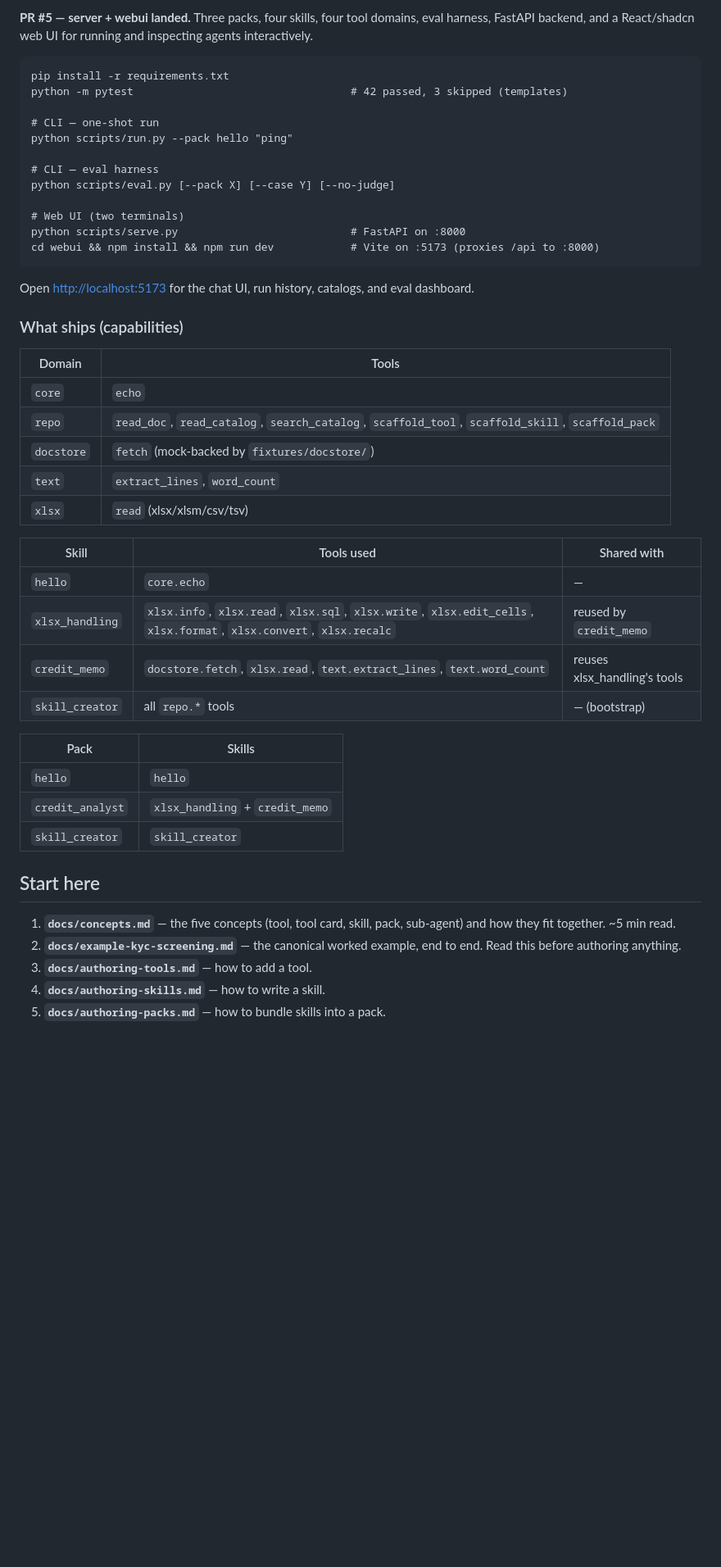
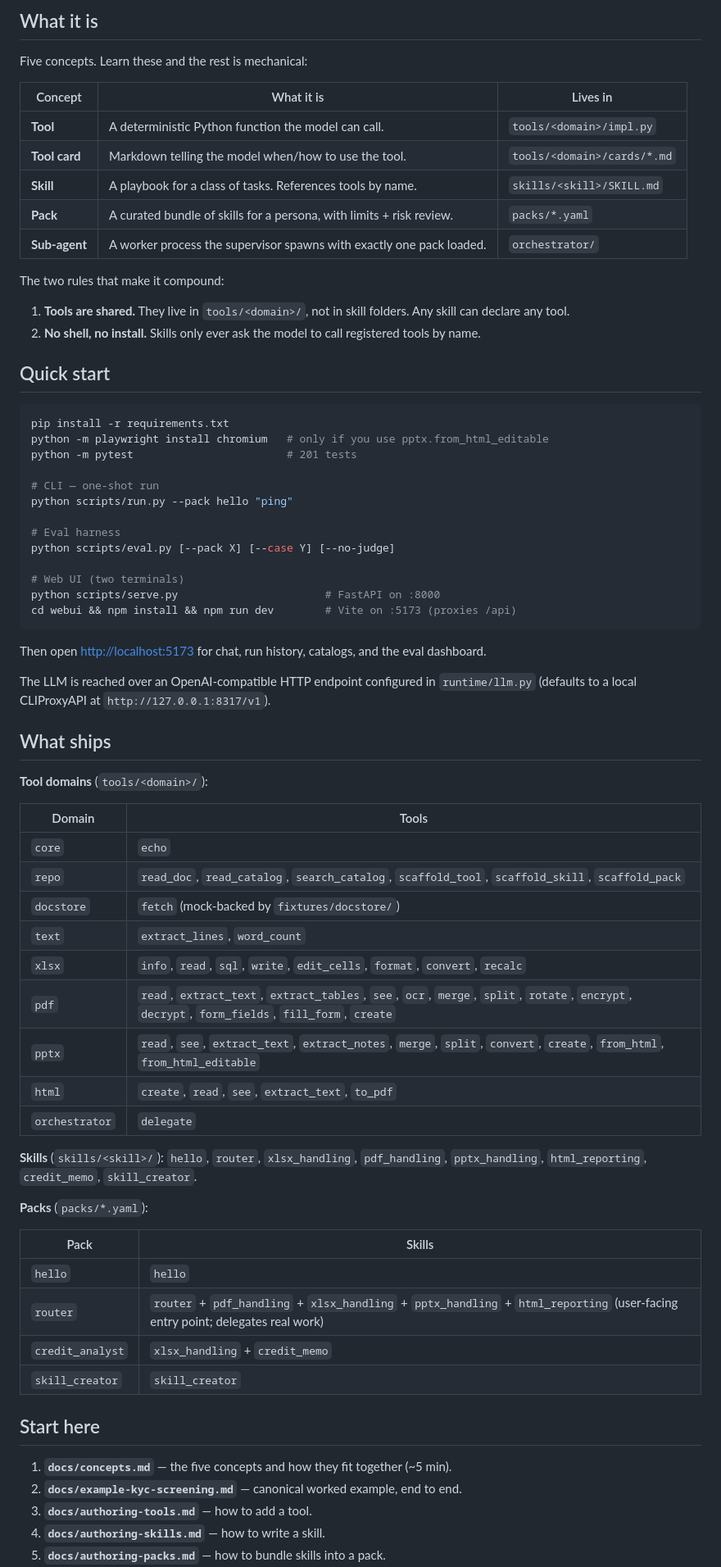
Before and after one commit to Barnabet/onegent, a Markdown page: README.md, the part around one of its changes. Shown at 82% size. Rendered like a GitHub page; blank space fills up the shorter version.

Commit message:
Rewrite README to reflect current state (onegent, full tool catalog, router pack)

````diff
--- a/README.md
+++ b/README.md
@@ -6,27 +9,47 @@ A Skills × Tools library for building Gen AI agents at the bank.
 
-**PR #5 — server + webui landed.** Three packs, four skills, four tool
-domains, eval harness, FastAPI backend, and a React/shadcn web UI for
-running and inspecting agents interactively.
+## What it is
 
-```
+Five concepts. Learn these and the rest is mechanical:
+
+| Concept | What it is | Lives in |
+|---|---|---|
+| **Tool** | A deterministic Python function the model can call. | `tools/<domain>/impl.py` |
+| **Tool card** | Markdown telling the model when/how to use the tool. | `tools/<domain>/cards/*.md` |
+| **Skill** | A playbook for a class of tasks. References tools by name. | `skills/<skill>/SKILL.md` |
+| **Pack** | A curated bundle of skills for a persona, with limits + risk review. | `packs/*.yaml` |
+| **Sub-agent** | A worker process the supervisor spawns with exactly one pack loaded. | `orchestrator/` |
+
+The two rules that make it compound:
+
+1. **Tools are shared.** They live in `tools/<domain>/`, not in skill folders. Any skill can declare any tool.
+2. **No shell, no install.** Skills only ever ask the model to call registered tools by name.
+
+## Quick start
+
+```bash
 pip install -r requirements.txt
-python -m pytest                                  # 42 passed, 3 skipped (templates)
+python -m playwright install chromium   # only if you use pptx.from_html_editable
+python -m pytest                        # 201 tests
 
 # CLI — one-shot run
 python scripts/run.py --pack hello "ping"
 
-# CLI — eval harness
+# Eval harness
 python scripts/eval.py [--pack X] [--case Y] [--no-judge]
 
 # Web UI (two terminals)
-python scripts/serve.py                           # FastAPI on :8000
-cd webui && npm install && npm run dev            # Vite on :5173 (proxies /api to :8000)
+python scripts/serve.py                       # FastAPI on :8000
+cd webui && npm install && npm run dev        # Vite on :5173 (proxies /api)
 ```
 
-Open <http://localhost:5173> for the chat UI, run history, catalogs, and
-eval dashboard.
+Then open <http://localhost:5173> for chat, run history, catalogs, and the eval dashboard.
 
-### What ships (capabilities)
+The LLM is reached over an OpenAI-compatible HTTP endpoint configured in
+`runtime/llm.py` (defaults to a local CLIProxyAPI at `http://127.0.0.1:8317/v1`).
+
+## What ships
+
+**Tool domains** (`tools/<domain>/`):
 
 | Domain | Tools |
 |---|---|
@@ -34,25 +57,29 @@ eval dashboard.
 | `repo` | `read_doc`, `read_catalog`, `search_catalog`, `scaffold_tool`, `scaffold_skill`, `scaffold_pack` |
 | `docstore` | `fetch` (mock-backed by `fixtures/docstore/`) |
 | `text` | `extract_lines`, `word_count` |
-| `xlsx` | `read` (xlsx/xlsm/csv/tsv) |
+| `xlsx` | `info`, `read`, `sql`, `write`, `edit_cells`, `format`, `convert`, `recalc` |
+| `pdf` | `read`, `extract_text`, `extract_tables`, `see`, `ocr`, `merge`, `split`, `rotate`, `encrypt`, `decrypt`, `form_fields`, `fill_form`, `create` |
+| `pptx` | `read`, `see`, `extract_text`, `extract_notes`, `merge`, `split`, `convert`, `create`, `from_html`, `from_html_editable` |
+| `html` | `create`, `read`, `see`, `extract_text`, `to_pdf` |
+| `orchestrator` | `delegate` |
 
-| Skill | Tools used | Shared with |
-|---|---|---|
-| `hello` | `core.echo` | — |
-| `xlsx_handling` | `xlsx.info`, `xlsx.read`, `xlsx.sql`, `xlsx.write`, `xlsx.edit_cells`, `xlsx.format`, `xlsx.convert`, `xlsx.recalc` | reused by `credit_memo` |
-| `credit_memo` | `docstore.fetch`, `xlsx.read`, `text.extract_lines`, `text.word_count` | reuses xlsx_handling's tools |
-| `skill_creator` | all `repo.*` tools | — (bootstrap) |
+**Skills** (`skills/<skill>/`): `hello`, `router`, `xlsx_handling`,
+`pdf_handling`, `pptx_handling`, `html_reporting`, `credit_memo`,
+`skill_creator`.
+
+**Packs** (`packs/*.yaml`):
 
 | Pack | Skills |
 |---|---|
 | `hello` | `hello` |
+| `router` | `router` + `pdf_handling` + `xlsx_handling` + `pptx_handling` + `html_reporting` (user-facing entry point; delegates real work) |
 | `credit_analyst` | `xlsx_handling` + `credit_memo` |
 | `skill_creator` | `skill_creator` |
 
 ## Start here
 
-1. **`docs/concepts.md`** — the five concepts (tool, tool card, skill, pack, sub-agent) and how they fit together. ~5 min read.
-2. **`docs/example-kyc-screening.md`** — the canonical worked example, end to end. Read this before authoring anything.
+1. **`docs/concepts.md`** — the five concepts and how they fit together (~5 min).
+2. **`docs/example-kyc-screening.md`** — canonical worked example, end to end.
 3. **`docs/authoring-tools.md`** — how to add a tool.
 4. **`docs/authoring-skills.md`** — how to write a skill.
 5. **`docs/authoring-packs.md`** — how to bundle skills into a pack.
````
Also changed, not shown: other parts of README.md (+24 -30 lines).
